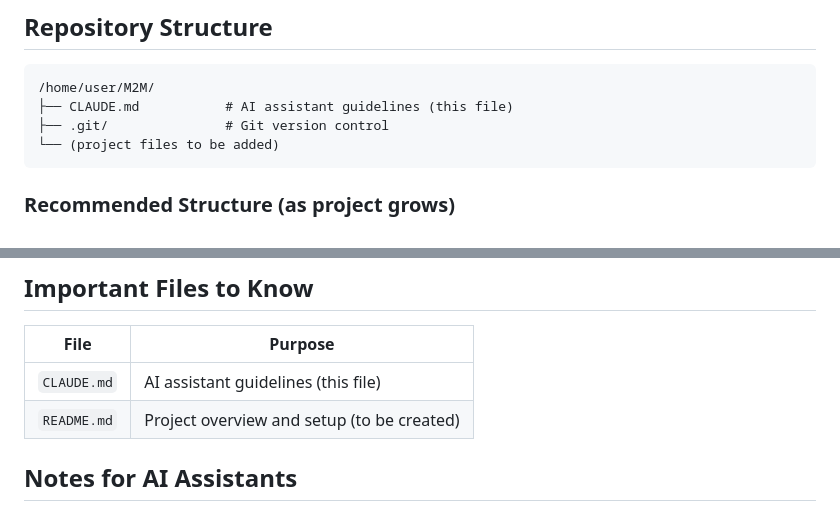
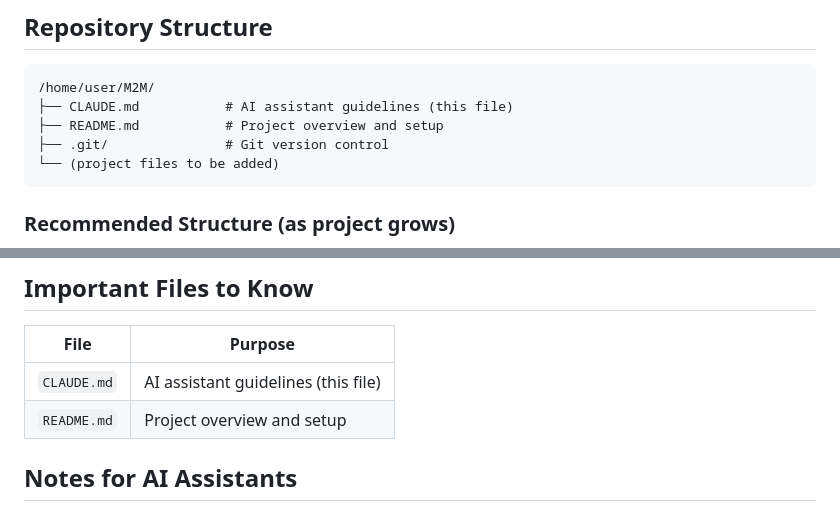
Before and after one commit to Kali-Dedwen/M2M, a Markdown page: CLAUDE.md, 2 parts joined by grey strips. Rendered like a GitHub page.

````diff
--- a/CLAUDE.md
+++ b/CLAUDE.md
@@ -15,6 +15,7 @@ M2M is a new project repository. This CLAUDE.md serves as the foundational docum
 ```
 /home/user/M2M/
 ├── CLAUDE.md           # AI assistant guidelines (this file)
+├── README.md           # Project overview and setup
 ├── .git/               # Git version control
 └── (project files to be added)
 ```
@@ -146,7 +147,7 @@ Expected configuration files:
 | File | Purpose |
 |------|---------|
 | `CLAUDE.md` | AI assistant guidelines (this file) |
-| `README.md` | Project overview and setup (to be created) |
+| `README.md` | Project overview and setup |
 
 ## Notes for AI Assistants
 
````
Also changed, not shown: README.md (added, +37 -0 lines).
